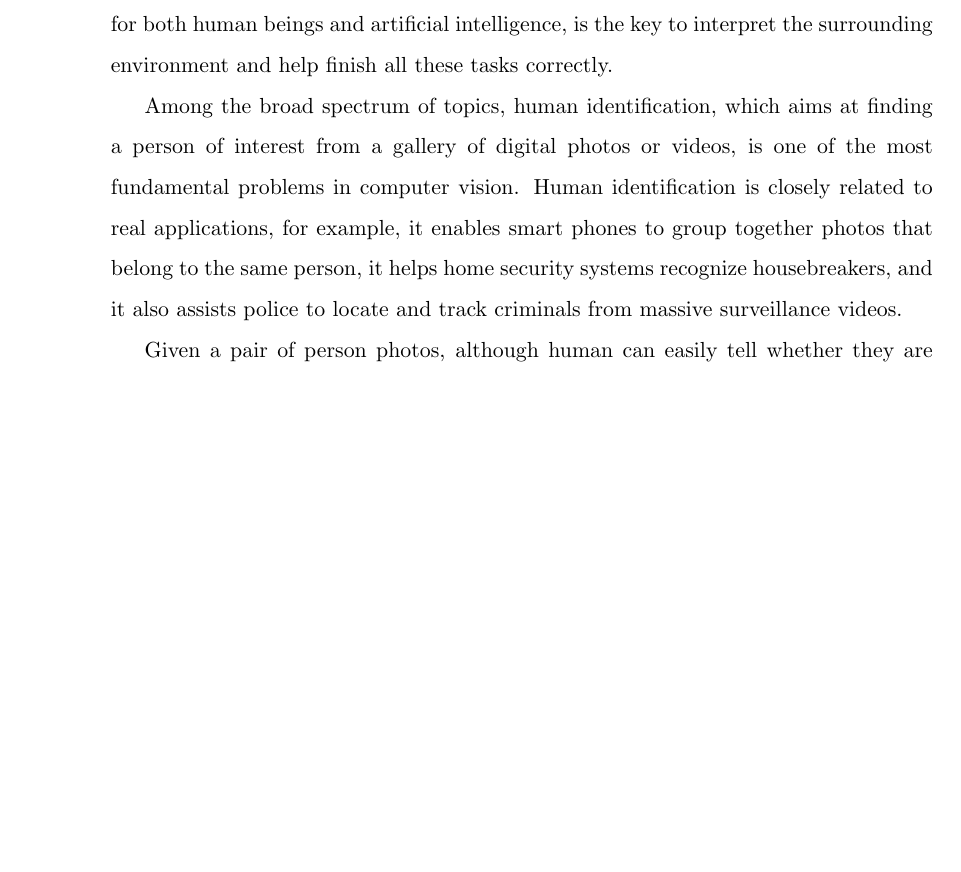
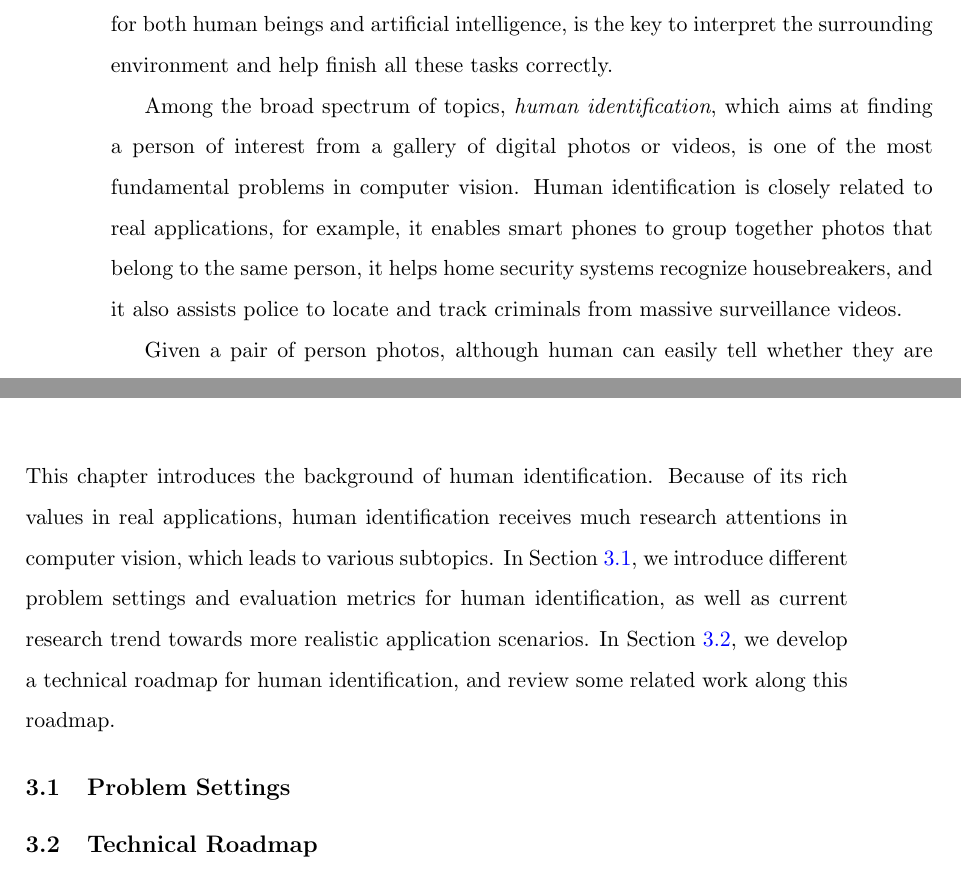
Before and after one commit to Cysu/phd-thesis, a LaTeX thesis (thesis.tex, which reads mainmatter/human_identification.tex, mainmatter/introduction.tex): part of page 15 of 87 before the commit and two parts of pages 16 and 27 of 88 after it, the two joined at a grey line, cut so that both start at the same text, the shorter picture padded with empty space. Compiled offline with pdfLaTeX.

Commit message:
Outline for human identification

```diff
--- a/mainmatter/human_identification.tex
+++ b/mainmatter/human_identification.tex
@@ -1,2 +1,25 @@
 \chapter{Human Identification Background}
 \label{ch:human-identification-background}
+
+% Problem settings
+%   Face only / Photo albums / Surveillance
+%   Verification
+%   Evaluation metrics
+%   Towards real applications
+
+% Technical Roadmap
+%   Retrieval (how to extract discriminative features from single image)
+%   Feature matching (how to match features of a pair of images)
+%   Ranking (how to rank among a gallery of images, structure of the gallery feature space)
+
+This chapter introduces the background of human identification. Because of its rich values in real applications, human identification receives much research attentions in computer vision, which leads to various subtopics. In Section~\ref{sec:human-id-prob-settings}, we introduce different problem settings and evaluation metrics for human identification, as well as current research trend towards more realistic application scenarios. In Section~\ref{sec:human-id-tech-roadmap}, we develop a technical roadmap for human identification, and review some related work along this roadmap.
+
+\section{Problem Settings} % (fold)
+\label{sec:human-id-prob-settings}
+
+% section human-id-prob-settings (end)
+
+\section{Technical Roadmap} % (fold)
+\label{sec:human-id-tech-roadmap}
+
+% section human-id-tech-roadmap (end)
--- a/mainmatter/introduction.tex
+++ b/mainmatter/introduction.tex
@@ -5,7 +5,7 @@
 Imagine that in the near future, people are able to travel with self-driving cars, which recognize who you are, automatically navigating to your destination, and pay attention to other cars and pedestrians along the way. Vision, as the most important perception for both human beings and artificial intelligence, is the key to interpret the surrounding environment and help finish all these tasks correctly.
 
 % Applications
-Among the broad spectrum of topics, human identification, which aims at finding a person of interest from a gallery of digital photos or videos, is one of the most fundamental problems in computer vision. Human identification is closely related to real applications, for example, it enables smart phones to group together photos that belong to the same person, it helps home security systems recognize housebreakers, and it also assists police to locate and track criminals from massive surveillance videos.
+Among the broad spectrum of topics, \emph{human identification}, which aims at finding a person of interest from a gallery of digital photos or videos, is one of the most fundamental problems in computer vision. Human identification is closely related to real applications, for example, it enables smart phones to group together photos that belong to the same person, it helps home security systems recognize housebreakers, and it also assists police to locate and track criminals from massive surveillance videos.
 
 % Challenges
 Given a pair of person photos, although human can easily tell whether they are of the same identity or not, this task is extremely difficult to computers. Human can instantly figure out high-level attributes, such as gender and age, and then gradually compare their finer details, for example, the clothes colors, materials, styles, and the accessories. However, what computers percept from a digital photo is just an array of integers representing the color illumination at each pixel. Computers need to extract patterns from these numbers and understand their high-level semantic meanings, which are also called \emph{features} or \emph{feature representations} in computer vision. The challenge here is to define which features are useful for human identification, and what are their unique patterns.
```
